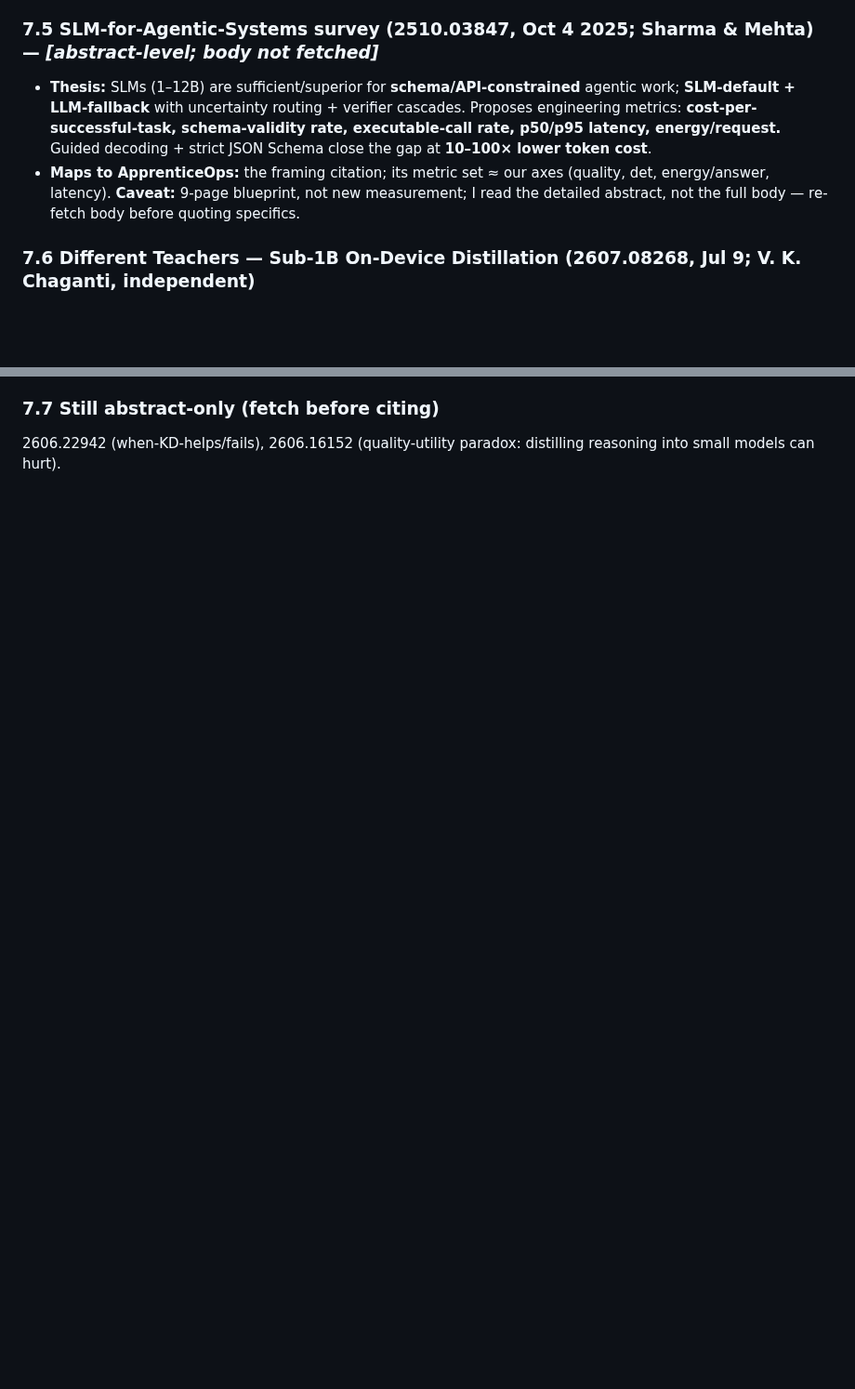
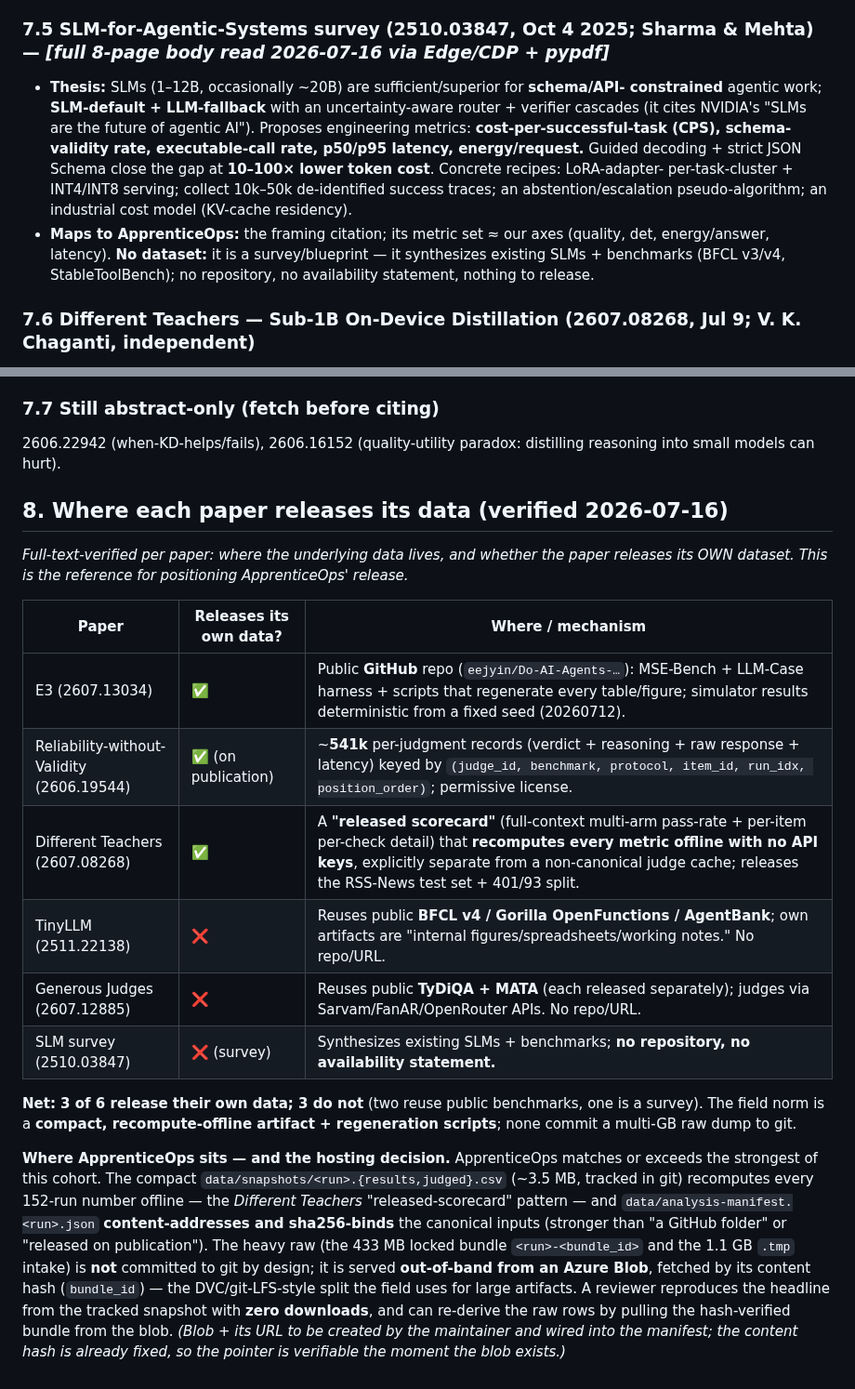
Before and after one commit to dragoshont/apprenticeops, a Markdown page: docs/research/small-llm-landscape-2026.md, 2 parts joined by grey strips. Shown at 93% size. Drawn GitHub-style; blank space fills up the shorter version.

Commit message:
docs: fold verified data-release comparison + record Azure-blob hosting of the heavy bundle
research/small-llm-landscape-2026.md: (1) §7.5 SLM survey upgraded from abstract-
level to a full 8-page read (opened in Edge over CDP + pypdf) — confirmed it is a
survey/blueprint with NO dataset/repo/availability statement; captured its concrete
recipes (LoRA-per-task-cluster + INT4, 10k-50k trace collection, abstention/escalation
algo, KV-cache cost model). (2) New §8 'Where each paper releases its data' table +
ApprenticeOps positioning: 3/6 release their own data (E3 GitHub, Reliability-without-
Validity on-publication, Different Teachers scorecard), 3/6 do not (TinyLLM, Generous
Judges, SLM survey).

Records the maintainer's hosting decision across the reproducibility story (research
§8 + AGENTS lesson 7 + PAPER draft provenance): the heavy raw (433 MB locked bundle /
1.1 GB .tmp) is served OUT-OF-BAND from an Azure Blob, fetched by content hash
(bundle_id) — DVC/git-LFS-style split; the in-repo path stays the compact tracked
snapshot + sha256 claim-lock manifest, so a reviewer reproduces the headline with zero
downloads. Blob URL to be wired into the manifest once the maintainer creates it; the
content hash is already fixed so the pointer is verifiable on creation. No Azure work
done here (maintainer owns it); nothing pushed.

```diff
--- a/docs/research/small-llm-landscape-2026.md
+++ b/docs/research/small-llm-landscape-2026.md
@@ -173,15 +173,19 @@ numbers + the ApprenticeOps mapping below are citable. Still abstract-only:
   — no energy, no safety, no CPU-local, no capability honesty** = exactly ApprenticeOps'
   gap. **Caveat:** cloud/GPU eval; "edge" aspirational; energy not measured.
 
-### 7.5 SLM-for-Agentic-Systems survey (2510.03847, Oct 4 2025; Sharma & Mehta) — *[abstract-level; body not fetched]*
-- **Thesis:** SLMs (1–12B) are sufficient/superior for **schema/API-constrained** agentic
-  work; **SLM-default + LLM-fallback** with uncertainty routing + verifier cascades.
-  Proposes engineering metrics: **cost-per-successful-task, schema-validity rate,
+### 7.5 SLM-for-Agentic-Systems survey (2510.03847, Oct 4 2025; Sharma & Mehta) — *[full 8-page body read 2026-07-16 via Edge/CDP + pypdf]*
+- **Thesis:** SLMs (1–12B, occasionally ~20B) are sufficient/superior for **schema/API-
+  constrained** agentic work; **SLM-default + LLM-fallback** with an uncertainty-aware
+  router + verifier cascades (it cites NVIDIA's "SLMs are the future of agentic AI").
+  Proposes engineering metrics: **cost-per-successful-task (CPS), schema-validity rate,
   executable-call rate, p50/p95 latency, energy/request.** Guided decoding + strict JSON
-  Schema close the gap at **10–100× lower token cost**.
+  Schema close the gap at **10–100× lower token cost**. Concrete recipes: LoRA-adapter-
+  per-task-cluster + INT4/INT8 serving; collect 10k–50k de-identified success traces; an
+  abstention/escalation pseudo-algorithm; an industrial cost model (KV-cache residency).
 - **Maps to ApprenticeOps:** the framing citation; its metric set ≈ our axes (quality,
-  det, energy/answer, latency). **Caveat:** 9-page blueprint, not new measurement; I read
-  the detailed abstract, not the full body — re-fetch body before quoting specifics.
+  det, energy/answer, latency). **No dataset:** it is a survey/blueprint — it synthesizes
+  existing SLMs + benchmarks (BFCL v3/v4, StableToolBench); no repository, no availability
+  statement, nothing to release.
 
 ### 7.6 Different Teachers — Sub-1B On-Device Distillation (2607.08268, Jul 9; V. K. Chaganti, independent)
 - **Methodological near-twin of ApprenticeOps.** Distill deepseek-r1:8b → Qwen3-0.6B
@@ -211,3 +215,34 @@ numbers + the ApprenticeOps mapping below are citable. Still abstract-only:
 ### 7.7 Still abstract-only (fetch before citing)
 2606.22942 (when-KD-helps/fails), 2606.16152 (quality-utility paradox: distilling reasoning
 into small models can hurt).
+
+## 8. Where each paper releases its data (verified 2026-07-16)
+
+*Full-text-verified per paper: where the underlying data lives, and whether the paper
+releases its OWN dataset. This is the reference for positioning ApprenticeOps' release.*
+
+| Paper | Releases its own data? | Where / mechanism |
+|---|---|---|
+| E3 (2607.13034) | ✅ | Public **GitHub** repo (`eejyin/Do-AI-Agents-…`): MSE-Bench + LLM-Case harness + scripts that regenerate every table/figure; simulator results deterministic from a fixed seed (20260712). |
+| Reliability-without-Validity (2606.19544) | ✅ (on publication) | ~**541k** per-judgment records (verdict + reasoning + raw response + latency) keyed by `(judge_id, benchmark, protocol, item_id, run_idx, position_order)`; permissive license. |
+| Different Teachers (2607.08268) | ✅ | A **"released scorecard"** (full-context multi-arm pass-rate + per-item per-check detail) that **recomputes every metric offline with no API keys**, explicitly separate from a non-canonical judge cache; releases the RSS-News test set + 401/93 split. |
+| TinyLLM (2511.22138) | ❌ | Reuses public **BFCL v4 / Gorilla OpenFunctions / AgentBank**; own artifacts are "internal figures/spreadsheets/working notes." No repo/URL. |
+| Generous Judges (2607.12885) | ❌ | Reuses public **TyDiQA + MATA** (each released separately); judges via Sarvam/FanAR/OpenRouter APIs. No repo/URL. |
+| SLM survey (2510.03847) | ❌ (survey) | Synthesizes existing SLMs + benchmarks; **no repository, no availability statement.** |
+
+**Net: 3 of 6 release their own data; 3 do not** (two reuse public benchmarks, one is a
+survey). The field norm is a **compact, recompute-offline artifact + regeneration scripts**;
+none commit a multi-GB raw dump to git.
+
+**Where ApprenticeOps sits — and the hosting decision.** ApprenticeOps matches or exceeds the
+strongest of this cohort. The compact `data/snapshots/<run>.{results,judged}.csv` (~3.5 MB,
+tracked in git) recomputes every 152-run number offline — the *Different Teachers*
+"released-scorecard" pattern — and `data/analysis-manifest.<run>.json` **content-addresses
+and sha256-binds** the canonical inputs (stronger than "a GitHub folder" or "released on
+publication"). The heavy raw (the 433 MB locked bundle `<run>-<bundle_id>` and the 1.1 GB
+`.tmp` intake) is **not** committed to git by design; it is served **out-of-band from an
+Azure Blob**, fetched by its content hash (`bundle_id`) — the DVC/git-LFS-style split the
+field uses for large artifacts. A reviewer reproduces the headline from the tracked snapshot
+with **zero downloads**, and can re-derive the raw rows by pulling the hash-verified bundle
+from the blob. *(Blob + its URL to be created by the maintainer and wired into the manifest;
+the content hash is already fixed, so the pointer is verifiable the moment the blob exists.)*
```
Also changed, not shown: AGENTS.md (+3 -1 lines), docs/PAPER-fullrun-section.draft.md (+4 -1 lines).
